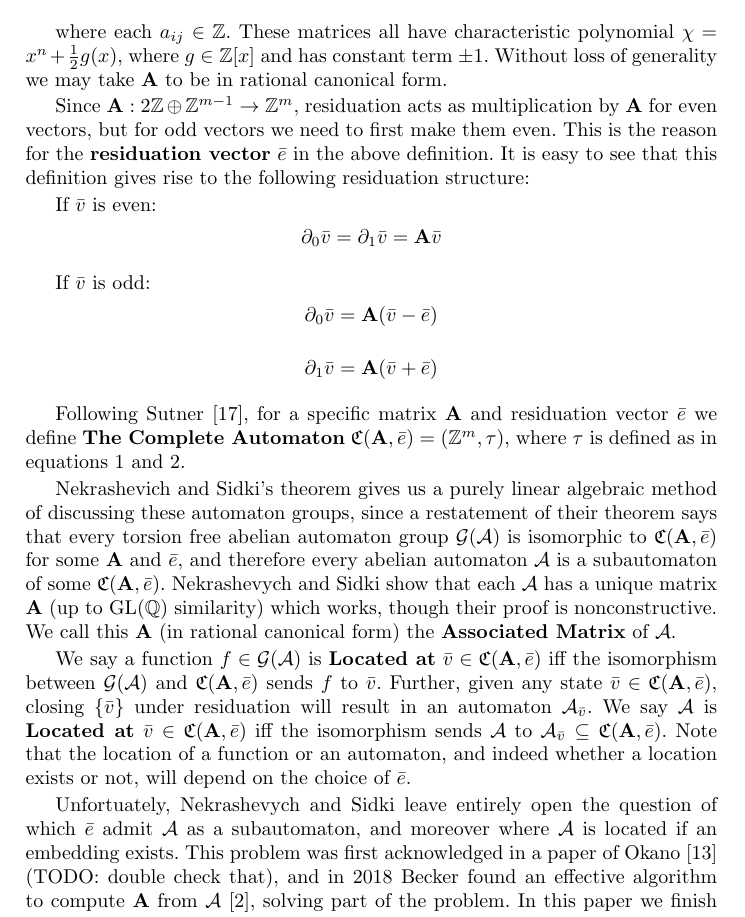
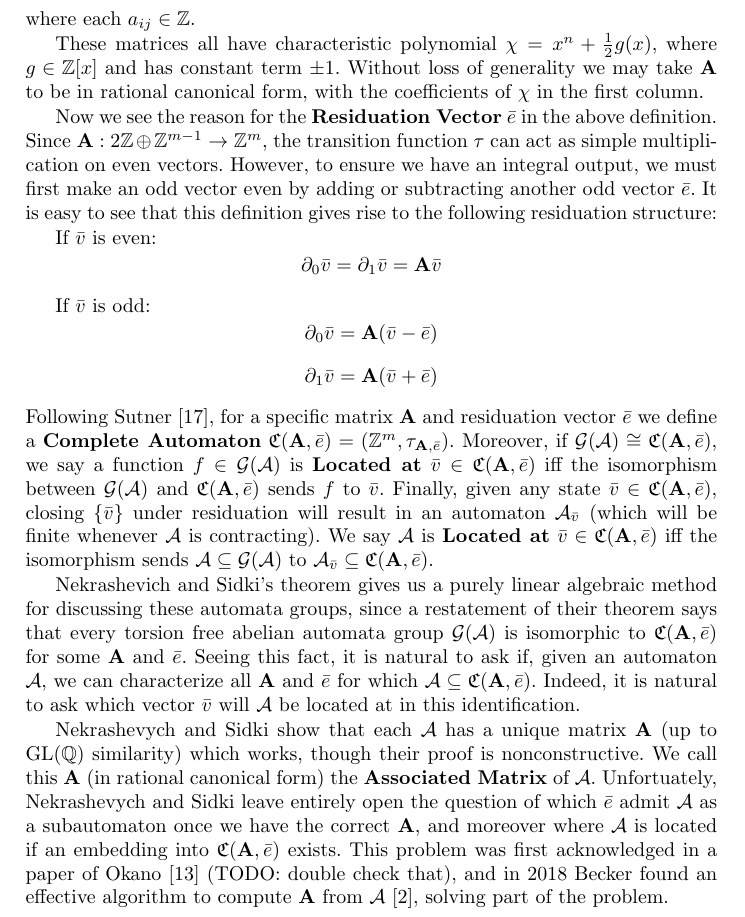
Before and after one commit to HallaSurvivor/abelianAutomata, a LaTeX thesis (fractional-extensions-paper/thesis.tex): part of page 4 of 13, cut so that both start at the same text. Compiled offline with pdfLaTeX.

Commit message:
keep editing the fractional elements paper

```diff
--- a/fractional-extensions-paper/thesis.tex
+++ b/fractional-extensions-paper/thesis.tex
@@ -373,16 +374,20 @@ we mean a matrix of the form
 \end{pmatrix}
 \]
 
-where each $a_{ij} \in \Z$. These matrices all have characteristic polynomial
+\noindent
+where each $a_{ij} \in \Z$.
+
+These matrices all have characteristic polynomial
 $\chi = x^n + \frac{1}{2}g(x)$, where $g \in \Z[x]$ and has constant term
 $\pm 1$. Without loss of generality we may take $\Am$ to be in rational
-canonical form.
+canonical form, with the coefficients of $\chi$ in the first column.
 
-Since $\Am : 2\Z \oplus \Z^{m-1} \to \Z^m$,
-residuation acts as multiplication by $\Am$ for even vectors,
-but for odd vectors we need to first make them even. This is the reason
-for the \textbf{residuation vector} $\e$ in the above definition. It is easy
-to see that this definition gives rise to the following residuation structure:
+Now we see the reason for the \textbf{Residuation Vector} $\e$ in the
+above definition. Since $\Am : 2\Z \oplus \Z^{m-1} \to \Z^m$, the transition
+function $\tau$ can act as simple multiplication on even vectors. However,
+to ensure we have an integral output, we must first make an odd vector
+even by adding or subtracting another odd vector $\e$. It is easy to see
+that this definition gives rise to the following residuation structure:
 
 If $\vv$ is even:
 \[ \del_0 \vv = \del_1 \vv = \Am \vv \]
@@ -391,34 +396,37 @@ If $\vv$ is odd:
 \[ \del_0 \vv = \Am (\vv - \e) \]
 \[ \del_1 \vv = \Am (\vv + \e) \]
 
+\noindent
 Following Sutner \cite{Sutner18:abelian_automata}, for a specific matrix
-$\Am$ and residuation vector $\e$ we define \textbf{The Complete Automaton}
-$\C = (\Z^m, \tau)$, where $\tau$ is defined as in equations \ref{eq:1} and
-\ref{eq:2}.
+$\Am$ and residuation vector $\e$ we define a \textbf{Complete Automaton}
+$\C = (\Z^m, \tau_{\Am,\e})$. Moreover, if $\G(\A) \cong \C$, we say a
+function $f \in \G(\A)$ is \textbf{Located at} $\vv \in \C$ iff the isomorphism
+between $\G(\A)$ and $\C$ sends $f$ to $\vv$. Finally, given any
+state $\vv \in \C$, closing $\{ \vv \}$ under residuation will result in an
+automaton $\A_{\vv}$ (which will be finite whenever $\A$ is contracting).
+We say $\A$ is \textbf{Located at} $\vv \in \C$ iff the isomorphism sends
+$\A \subseteq \G(\A)$ to $\A_{\vv} \subseteq \C$.
 
 Nekrashevich and Sidki's theorem gives us a purely linear algebraic method
-of discussing these automaton groups, since a restatement of their theorem
-says that every torsion free abelian automaton group $\G(\A)$ is isomorphic
-to $\C$ for some $\Am$ and $\e$, and therefore every abelian automaton $\A$
-is a subautomaton of some $\C$. Nekrashevych and Sidki show that each $\A$
+for discussing these automata groups, since a restatement of their theorem
+says that every torsion free abelian automata group $\G(\A)$ is isomorphic
+to $\C$ for some $\Am$ and $\e$. Seeing this fact, it is natural to ask if,
+given an automaton $\A$, we can characterize all $\Am$ and $\e$ for which
+$\A \subseteq \C$. Indeed, it is natural to ask which vector $\vv$ will $\A$
+be located at in this identification.
+
+Nekrashevych and Sidki show that each $\A$
 has a unique matrix $\Am$ (up to GL($\Q$) similarity) which works, though
 their proof is nonconstructive. We call this $\Am$ (in rational canonical form)
-the \textbf{Associated Matrix} of $\A$.
-
-We say a function $f \in \G(\A)$ is \textbf{Located at} $\vv \in \C$ iff the
-isomorphism between $\G(\A)$ and $\C$ sends $f$ to $\vv$. Further, given any
-state $\vv \in \C$, closing $\{ \vv \}$ under residuation will result in an
-automaton $\A_{\vv}$. We say $\A$ is \textbf{Located at} $\vv \in \C$ iff the
-isomorphism sends $\A$ to $\A_{\vv} \subseteq \C$.
-Note that the location of a function or an automaton, and indeed whether a
-location exists or not, will depend on the choice of $\e$.
-
-Unfortuately, Nekrashevych and Sidki leave entirely open the question of
-which $\e$ admit $\A$ as a subautomaton, and moreover where $\A$ is located
-if an embedding exists. This problem was first acknowledged in a paper of
+the \textbf{Associated Matrix} of $\A$. Unfortuately, Nekrashevych and Sidki
+leave entirely open the question of which $\e$ admit $\A$ as a subautomaton
+once we have the correct $\Am$, and moreover where $\A$ is located
+if an embedding into $\C$ exists. This problem was first acknowledged in a paper of
 Okano \cite{Okano15:thesis} (TODO: double check that), and in 2018 Becker found an
 effective algorithm to compute $\Am$ from $\A$ \cite{Becker18:thesis}, solving
-part of the problem. In this paper we finish the job by fully
+part of the problem.
+
+In this paper we finish the job by fully
 characterizing the impact of $\e$ on the residuation structure of $\C$.
 For a more detailed discussion of these linear algebraic methods and their
 origins, see %
```
Also changed, not shown: fractional-extensions-paper/bib.bib (+0 -1 lines), fractional-extensions-paper/thesis.pdf, fractional-extensions-paper/thesis.tex (45 more changed lines).
